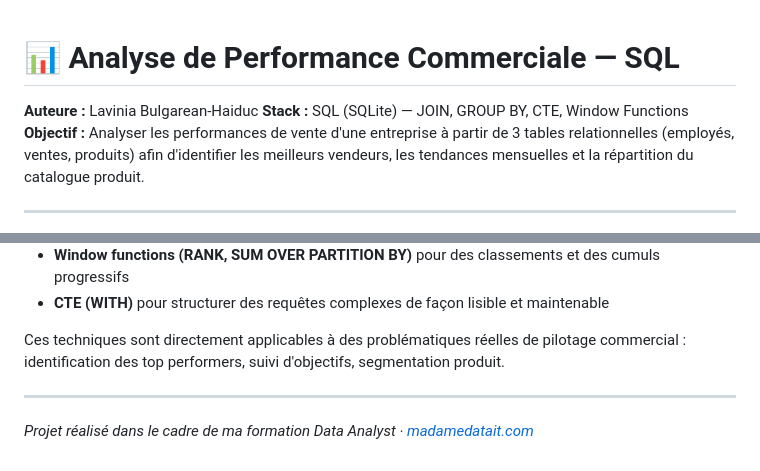
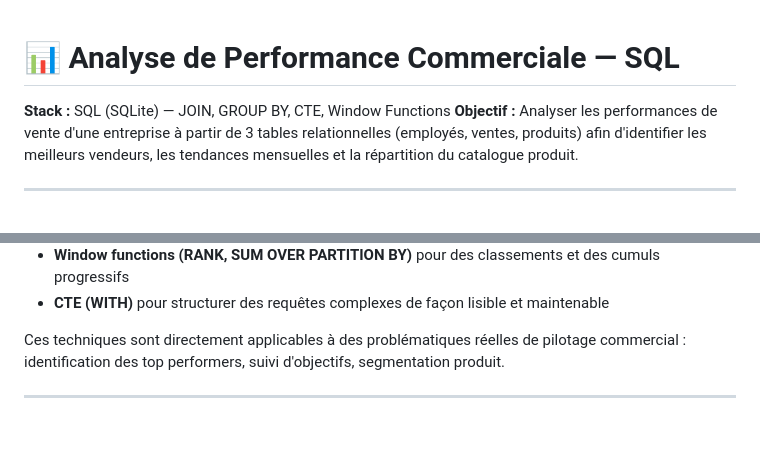
Before and after one commit to Madamedatait/madamedatait.github.io, a Markdown page: portfolio-projects/analyse_performance_commerciale_sql.md, 2 parts joined by grey strips. Rendered like a GitHub page; blank space fills up the shorter version.

```diff
--- a/portfolio-projects/analyse_performance_commerciale_sql.md
+++ b/portfolio-projects/analyse_performance_commerciale_sql.md
@@ -1,6 +1,5 @@
 # 📊 Analyse de Performance Commerciale — SQL
 
-**Auteure :** Lavinia Bulgarean-Haiduc
 **Stack :** SQL (SQLite) — JOIN, GROUP BY, CTE, Window Functions
 **Objectif :** Analyser les performances de vente d'une entreprise à partir de 3 tables relationnelles (employés, ventes, produits) afin d'identifier les meilleurs vendeurs, les tendances mensuelles et la répartition du catalogue produit.
 
@@ -207,4 +206,3 @@ Ce projet illustre un éventail de compétences SQL essentielles pour l'analyse
 Ces techniques sont directement applicables à des problématiques réelles de pilotage commercial : identification des top performers, suivi d'objectifs, segmentation produit.
 
 ---
-*Projet réalisé dans le cadre de ma formation Data Analyst · [madamedatait.com](https://madamedatait.com)*
```
